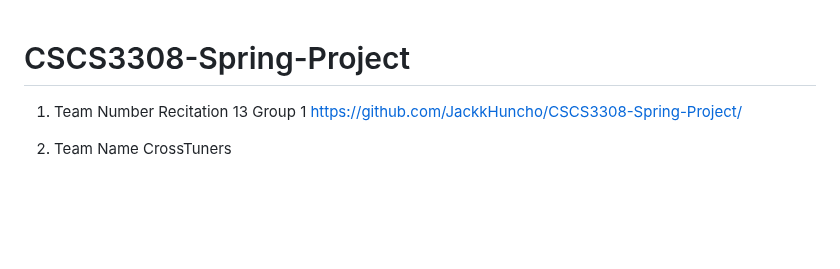
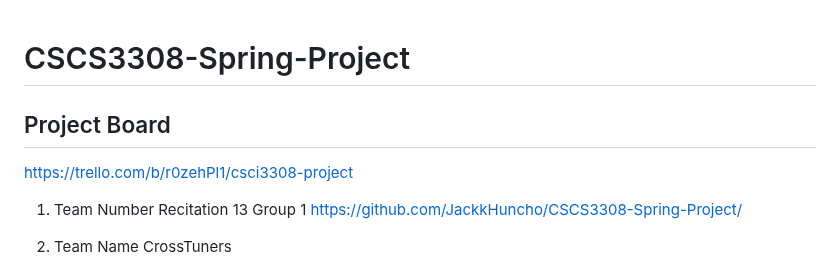
Before and after one commit to JackkHuncho/CSCS3308-Spring-Project, a Markdown page: README.md, the part around the change. Rendered like a GitHub page; blank space fills up the shorter version.

Commit message:
added trello link to readme

```diff
--- a/README.md
+++ b/README.md
@@ -1,4 +1,8 @@
 # CSCS3308-Spring-Project
+
+## Project Board ##
+https://trello.com/b/r0zehPl1/csci3308-project
+
 
 1. Team Number
 Recitation 13
```
